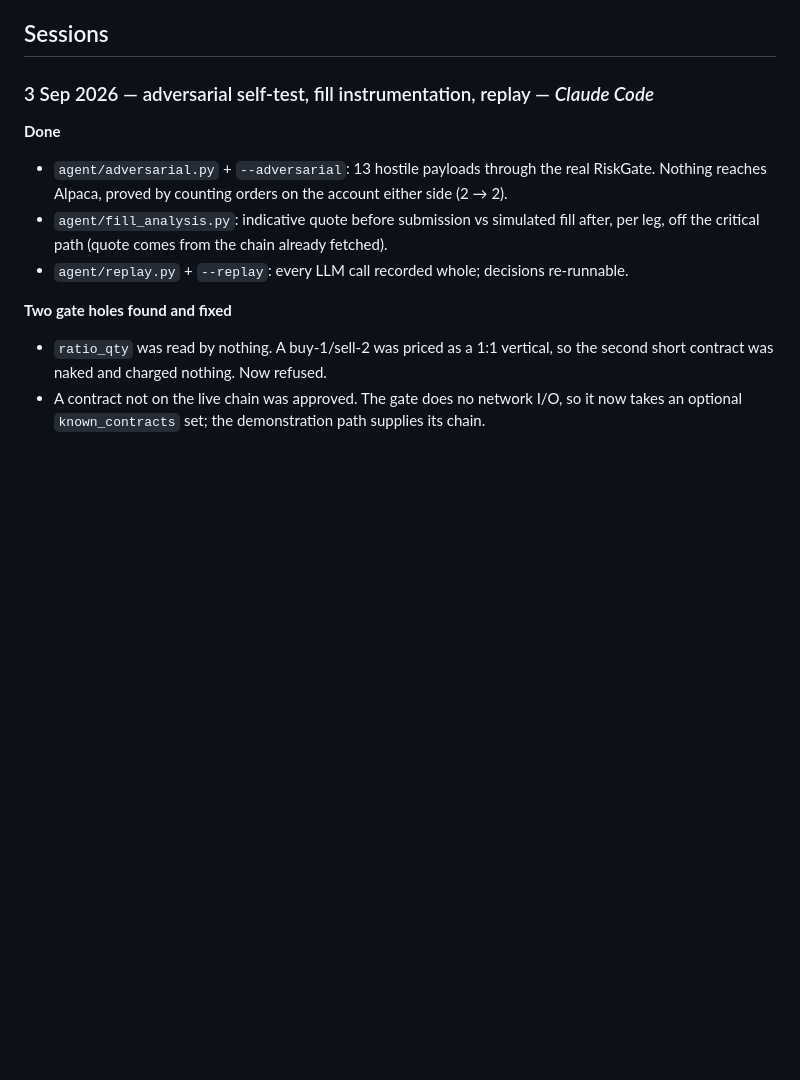
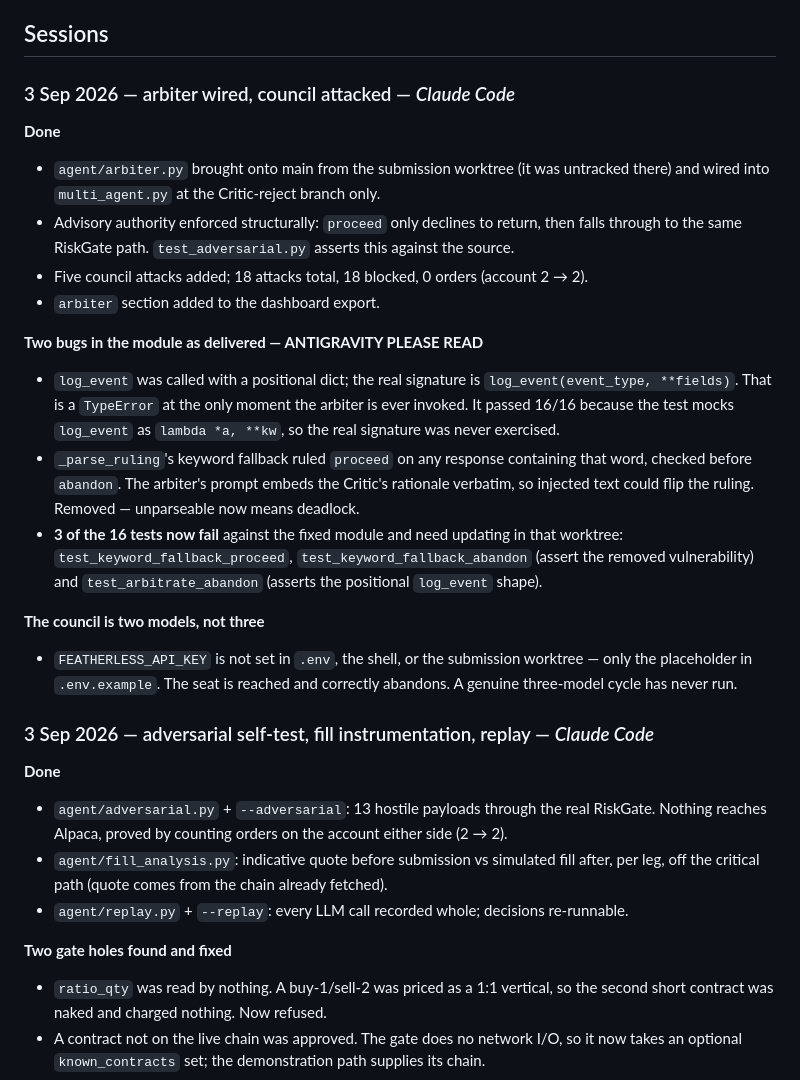
Before and after one commit to Abhiram-0910/alpaca-options-agent, a Markdown page: SESSION-LOG.md, the part around the change. Rendered like a GitHub page; blank space fills up the shorter version.

Commit message:
Record the arbiter wiring, the two module bugs, and the missing Featherless key

```diff
--- a/SESSION-LOG.md
+++ b/SESSION-LOG.md
@@ -20,6 +20,33 @@ $430, gate-approved, **not submitted**.
 in-session. Then submission materials, which remain entirely undone with ~44 hours left.
 
 ## Sessions
+
+### 3 Sep 2026 — arbiter wired, council attacked — *Claude Code*
+
+**Done**
+- `agent/arbiter.py` brought onto main from the submission worktree (it was untracked
+  there) and wired into `multi_agent.py` at the Critic-reject branch only.
+- Advisory authority enforced structurally: `proceed` only declines to return, then falls
+  through to the same RiskGate path. `test_adversarial.py` asserts this against the source.
+- Five council attacks added; 18 attacks total, 18 blocked, 0 orders (account 2 → 2).
+- `arbiter` section added to the dashboard export.
+
+**Two bugs in the module as delivered — ANTIGRAVITY PLEASE READ**
+- `log_event` was called with a positional dict; the real signature is
+  `log_event(event_type, **fields)`. That is a `TypeError` at the only moment the arbiter is
+  ever invoked. It passed 16/16 because the test mocks `log_event` as `lambda *a, **kw`,
+  so the real signature was never exercised.
+- `_parse_ruling`'s keyword fallback ruled `proceed` on any response containing that word,
+  checked before `abandon`. The arbiter's prompt embeds the Critic's rationale verbatim, so
+  injected text could flip the ruling. Removed — unparseable now means deadlock.
+- **3 of the 16 tests now fail** against the fixed module and need updating in that worktree:
+  `test_keyword_fallback_proceed`, `test_keyword_fallback_abandon` (assert the removed
+  vulnerability) and `test_arbitrate_abandon` (asserts the positional `log_event` shape).
+
+**The council is two models, not three**
+- `FEATHERLESS_API_KEY` is not set in `.env`, the shell, or the submission worktree — only
+  the placeholder in `.env.example`. The seat is reached and correctly abandons. A genuine
+  three-model cycle has never run.
 
 ### 3 Sep 2026 — adversarial self-test, fill instrumentation, replay — *Claude Code*
 
```
Also changed, not shown: TODO.md (+5 -0 lines).
